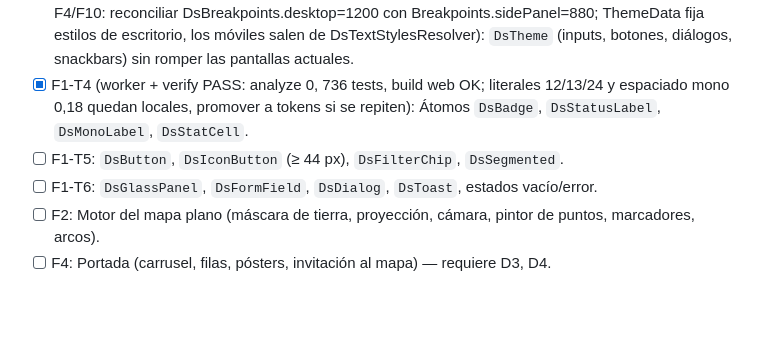
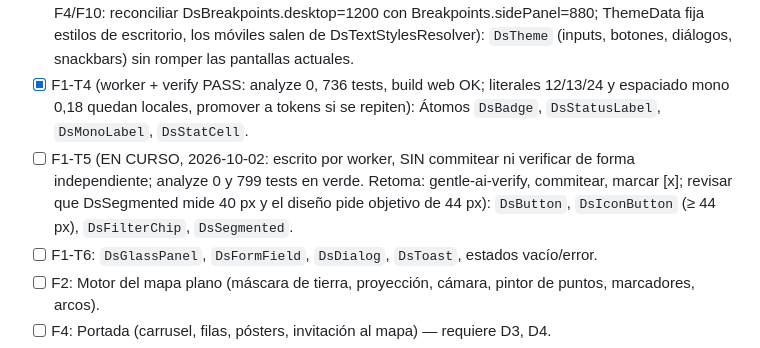
Before and after one commit to JuanjoDior/true_app, a Markdown page: odd/tasks/cinematic-design-system.md, the part around the change. Drawn GitHub-style; blank space fills up the shorter version.

Commit message:
docs(diseno): anota el estado de F1-T5 para retomar

```diff
--- a/odd/tasks/cinematic-design-system.md
+++ b/odd/tasks/cinematic-design-system.md
@@ -55,7 +55,7 @@ Orden: D0 → F0 → F1 → F2 → F4 → F5 → F3 → F6 → F7 → F8 → F9
 - [x] F1-T2 (worker + verify 7/7: analyze 0, 679 tests, build web empaqueta las fuentes; bodyLead en 700 porque la serif solo se empaqueta en Bold): Tipografía y empaquetado de IBM Plex Mono 400/500 (OFL) en `assets/fonts/` + `pubspec.yaml`.
 - [x] F1-T3 (worker + verify PASS: analyze 0, 705 tests, build web OK; AppTheme retirado. Pendiente en F4/F10: reconciliar DsBreakpoints.desktop=1200 con Breakpoints.sidePanel=880; ThemeData fija estilos de escritorio, los móviles salen de DsTextStylesResolver): `DsTheme` (inputs, botones, diálogos, snackbars) sin romper las pantallas actuales.
 - [x] F1-T4 (worker + verify PASS: analyze 0, 736 tests, build web OK; literales 12/13/24 y espaciado mono 0,18 quedan locales, promover a tokens si se repiten): Átomos `DsBadge`, `DsStatusLabel`, `DsMonoLabel`, `DsStatCell`.
-- [ ] F1-T5: `DsButton`, `DsIconButton` (≥ 44 px), `DsFilterChip`, `DsSegmented`.
+- [ ] F1-T5 (EN CURSO, 2026-10-02: escrito por worker, SIN commitear ni verificar de forma independiente; analyze 0 y 799 tests en verde. Retoma: gentle-ai-verify, commitear, marcar [x]; revisar que DsSegmented mide 40 px y el diseño pide objetivo de 44 px): `DsButton`, `DsIconButton` (≥ 44 px), `DsFilterChip`, `DsSegmented`.
 - [ ] F1-T6: `DsGlassPanel`, `DsFormField`, `DsDialog`, `DsToast`, estados vacío/error.
 - [ ] F2: Motor del mapa plano (máscara de tierra, proyección, cámara, pintor de puntos, marcadores, arcos).
 - [ ] F4: Portada (carrusel, filas, pósters, invitación al mapa) — requiere D3, D4.
```
